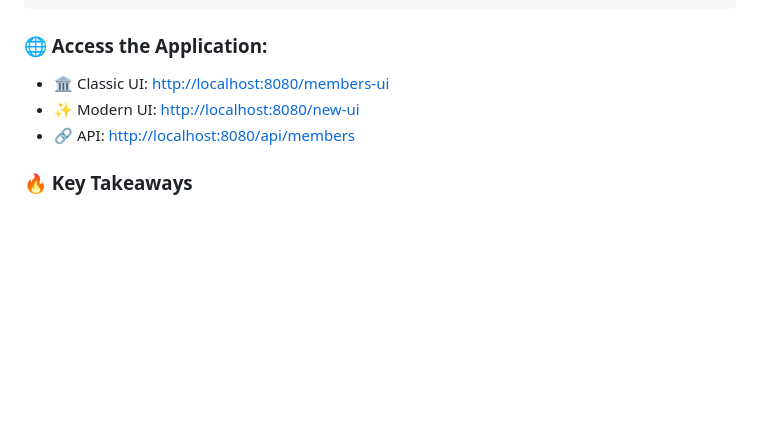
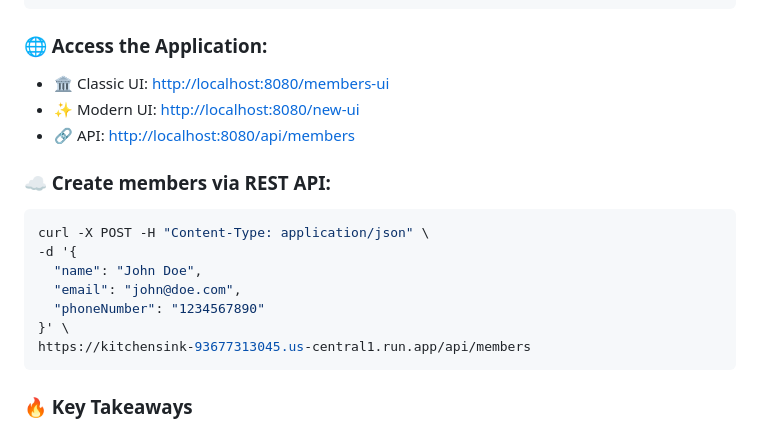
Before and after one commit to alisrbdni/spring-kitchensink, a Markdown page: README.md, the part around the change. Drawn GitHub-style; blank space fills up the shorter version.

Commit message:
Update README.md with POST request create member

````diff
--- a/README.md
+++ b/README.md
@@ -116,6 +116,18 @@ mvn spring-boot:run
 *   ✨ Modern UI: [http://localhost:8080/new-ui](http://localhost:8080/new-ui)
 *   🔗 API: [http://localhost:8080/api/members](http://localhost:8080/api/members)
 
+### ☁️ Create members via REST API:
+
+```bash
+curl -X POST -H "Content-Type: application/json" \
+-d '{
+  "name": "John Doe",
+  "email": "john@doe.com",
+  "phoneNumber": "1234567890"
+}' \
+https://kitchensink-93677313045.us-central1.run.app/api/members
+```
+
 ### 🔥 Key Takeaways
 
 *   🚀 Spring Boot and MongoDB Atlas provide a modern, scalable alternative to JBoss EAP and relational databases.
````
